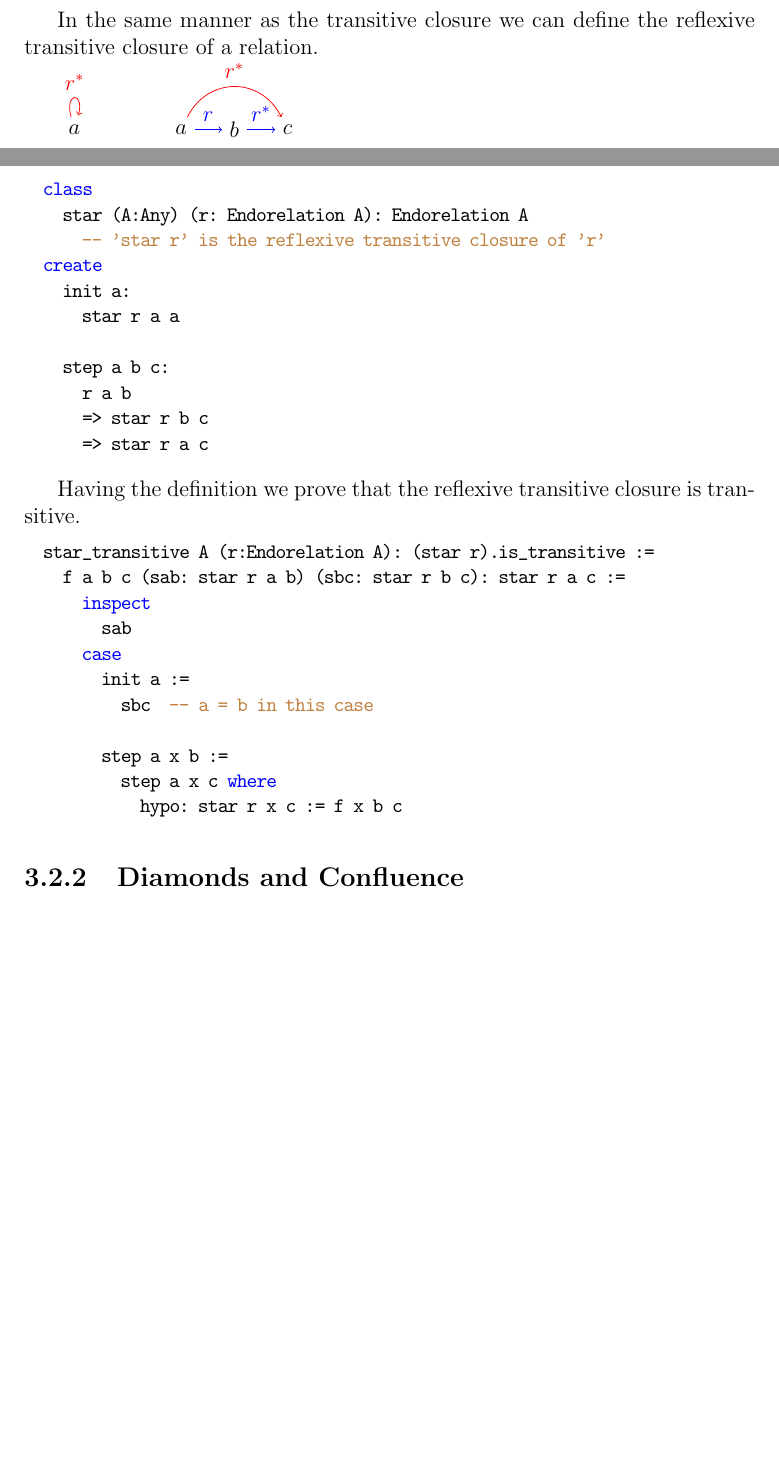
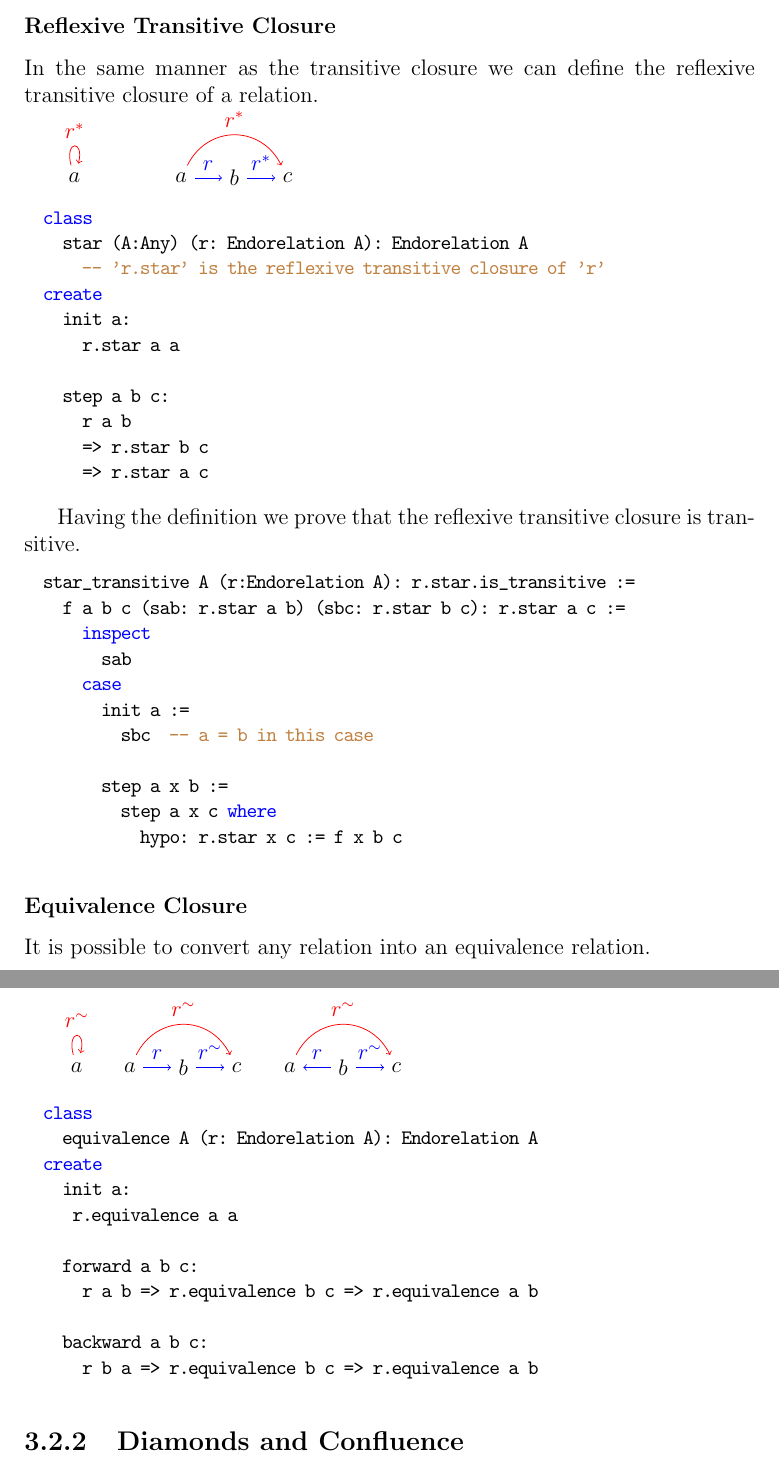
Before and after one commit to hbr/tex_alba_design, a LaTeX thesis (main_alba_design.tex, which reads certprog.tex): two parts of pages 108 and 109 of 162 before the commit and two parts of pages 109 and 110 of 163 after it, joined at a grey line, cut at the place of the change, the shorter picture padded with empty space. Compiled offline with pdfLaTeX.

Commit message:
Added equivalence closure of a relation
	modified:   certprog.tex

```diff
--- a/certprog.tex
+++ b/certprog.tex
@@ -632,3 +640,4 @@ hypothesis to construct from \code{pxb} and \code{pbc} a proof of \code{plus r
+\subsubsection{Reflexive Transitive Closure}
 
 In the same manner as the transitive closure we can define the reflexive
 transitive closure of a relation.
@@ -650,23 +659,23 @@ transitive closure of a relation.
 \begin{alba}
   class
     star (A:Any) (r: Endorelation A): Endorelation A
-      -- 'star r' is the reflexive transitive closure of 'r'
+      -- 'r.star' is the reflexive transitive closure of 'r'
   create
     init a:
-      star r a a
+      r.star a a
 
     step a b c:
       r a b
-      => star r b c
-      => star r a c
+      => r.star b c
+      => r.star a c
 \end{alba}}
 
 Having the definition we prove that the reflexive transitive closure is
 transitive.
 
 \begin{alba}
-  star_transitive A (r:Endorelation A): (star r).is_transitive :=
-    f a b c (sab: star r a b) (sbc: star r b c): star r a c :=
+  star_transitive A (r:Endorelation A): r.star.is_transitive :=
+    f a b c (sab: r.star a b) (sbc: r.star b c): r.star a c :=
       inspect
         sab
       case
@@ -675,8 +684,51 @@ transitive.
 
         step a x b :=
           step a x c where
-            hypo: star r x c := f x b c
+            hypo: r.star x c := f x b c
 \end{alba}
+
+
+
+\subsubsection{Equivalence Closure}
+
+It is possible to convert any relation into an equivalence relation.
+
+\begin{tikzpicture}
+  \node (a0) at (0,0) {$a$};
+  \path (a0) edge [loop above,red] node {$r^\sim$} (a0);
+
+  \node (a1) at (1,0) {$a$};
+  \node (b1) at (2,0) {$b$};
+  \node (c1) at (3,0) {$c$};
+  \draw[->,blue] (a1) edge node[above]{$r$} (b1);
+  \draw[->,blue] (b1) edge node[above]{$r^\sim$} (c1);
+  \draw[->,red] (a1) .. controls (1.5,1) and (2.5,1) .. node [above]{$r^\sim$} (c1);
+
+  \node (a2) at (4,0) {$a$};
+  \node (b2) at (5,0) {$b$};
+  \node (c2) at (6,0) {$c$};
+  \draw[<-,blue] (a2) edge node[above]{$r$} (b2);
+  \draw[->,blue] (b2) edge node[above]{$r^\sim$} (c2);
+  \draw[->,red]   (a2) .. controls (4.5,1) and (5.5,1) .. node [above]{$r^\sim$} (c2);
+\end{tikzpicture}
+
+
+\begin{alba}
+  class
+    equivalence A (r: Endorelation A): Endorelation A
+  create
+    init a:
+     r.equivalence a a
+
+    forward a b c:
+      r a b => r.equivalence b c => r.equivalence a b
+
+    backward a b c:
+      r b a => r.equivalence b c => r.equivalence a b
+\end{alba}
+
+
+
 
 
 \subsection{Diamonds and Confluence}
```
Also changed, not shown: certprog.tex (62 more changed lines).
